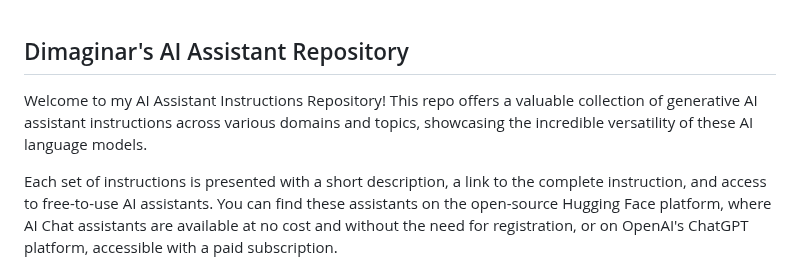
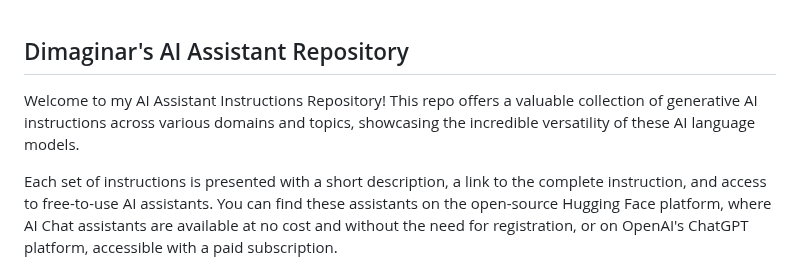
Before and after one commit to dimaginar/GPTs, a Markdown page: README.md, the part around the change. GitHub-like rendering.

```diff
--- a/README.md
+++ b/README.md
@@ -1,6 +1,6 @@
 ## Dimaginar's AI Assistant Repository
 
-Welcome to my AI Assistant Instructions Repository! This repo offers a valuable collection of generative AI assistant instructions across various domains and topics, showcasing the incredible versatility of these AI language models.
+Welcome to my AI Assistant Instructions Repository! This repo offers a valuable collection of generative AI instructions across various domains and topics, showcasing the incredible versatility of these AI language models.
 
 Each set of instructions is presented with a short description, a link to the complete instruction, and access to free-to-use AI assistants. You can find these assistants on the open-source Hugging Face platform, where AI Chat assistants are available at no cost and without the need for registration, or on OpenAI's ChatGPT platform, accessible with a paid subscription.
 
```
